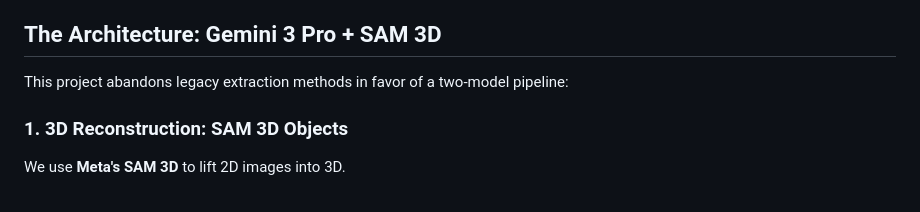
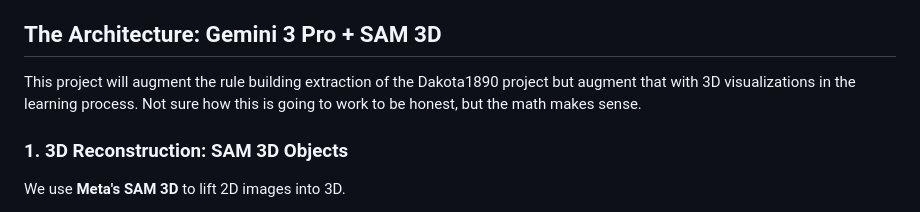
Before and after one commit to HarleyCoops/Qwen3-RailroadEngineer1959-RL, a Markdown page: README.md, the part around the change. GitHub-like rendering.

Commit message:
refactor: update R

```diff
--- a/README.md
+++ b/README.md
@@ -10,7 +10,7 @@
 
 ## The Architecture: Gemini 3 Pro + SAM 3D
 
-This project abandons legacy extraction methods in favor of a two-model pipeline:
+This project will augment the rule building extraction of the Dakota1890 project but augment that with 3D visualizations in the learning process. Not sure how this is going to work to be honest, but the math makes sense.
 
 ### 1. 3D Reconstruction: SAM 3D Objects
 We use **Meta's SAM 3D** to lift 2D images into 3D.
```
